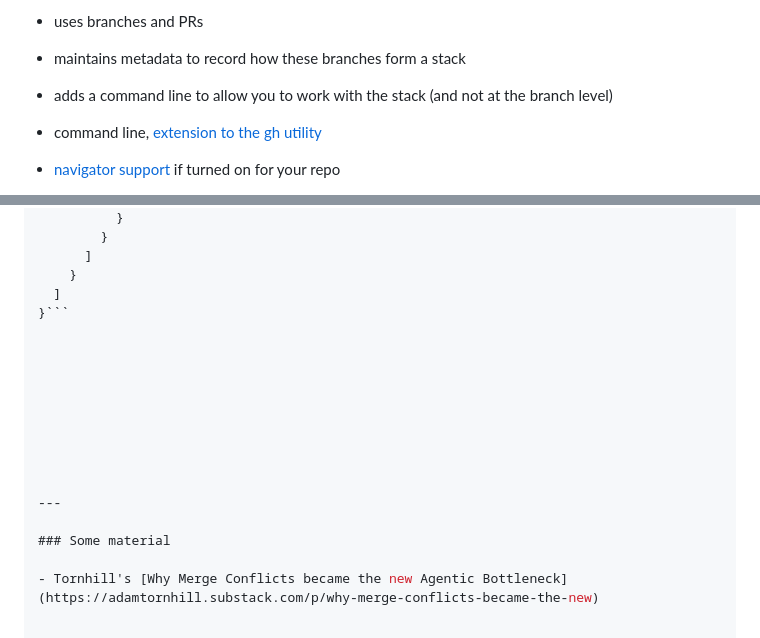
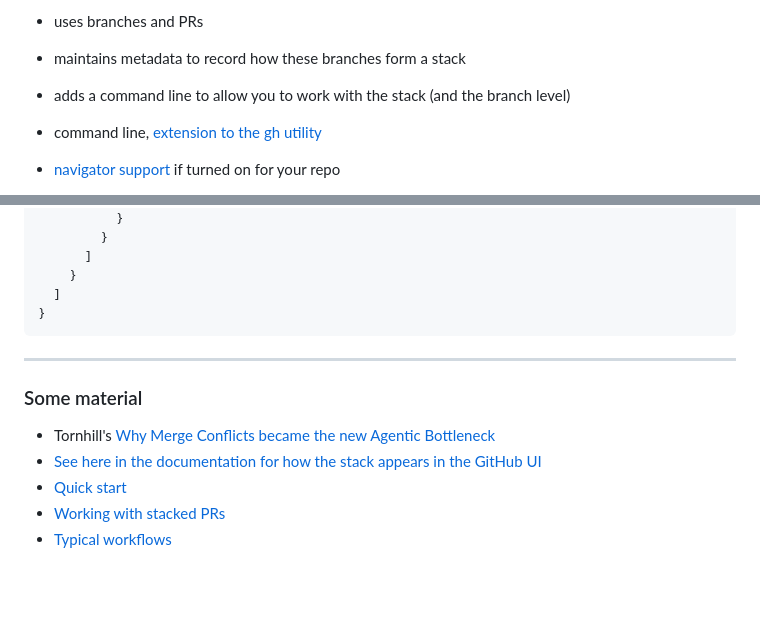
Before and after one commit to clivetong/Talks, a Markdown page: StackUpThosePRsWithoutLeavingTheGitHubCommandLine/README.md, 2 parts joined by grey strips. Drawn GitHub-style; blank space fills up the shorter version.

Commit message:
Add more links

````diff
--- a/StackUpThosePRsWithoutLeavingTheGitHubCommandLine/README.md
+++ b/StackUpThosePRsWithoutLeavingTheGitHubCommandLine/README.md
@@ -70,6 +71,6 @@ Think of parts of the stack as branches which are based off each other
 - uses branches and PRs
 - maintains metadata to record how these branches form a stack
-- adds a command line to allow you to work with the stack (and not at the branch level)
+- adds a command line to allow you to work with the stack (and the branch level)
 
 - command line, [extension to the gh utility](https://github.github.com/gh-stack/getting-started/quick-start/#install-the-cli-extension)
 - [navigator support](https://github.github.com/gh-stack/introduction/overview/#stack-map-in-the-pr-ui) if turned on for your repo
@@ -309,18 +310,15 @@ To push up your changes, run `gh stack push`
       ]
     }
   ]
-}```
-
-
-
-
-
-
-
-
+}
+```
 
 ---
 
 ### Some material
 
 - Tornhill's [Why Merge Conflicts became the new Agentic Bottleneck](https://adamtornhill.substack.com/p/why-merge-conflicts-became-the-new)
+- [See here in the documentation for how the stack appears in the GitHub UI](https://github.github.com/gh-stack/guides/ui/)
+- [Quick start](https://github.github.com/gh-stack/getting-started/quick-start/)
+- [Working with stacked PRs](https://github.github.com/gh-stack/guides/stacked-prs/)
+- [Typical workflows](https://github.github.com/gh-stack/guides/workflows/)
````
Also changed, not shown: other parts of StackUpThosePRsWithoutLeavingTheGitHubCommandLine/README.md (+2 -1 lines).
